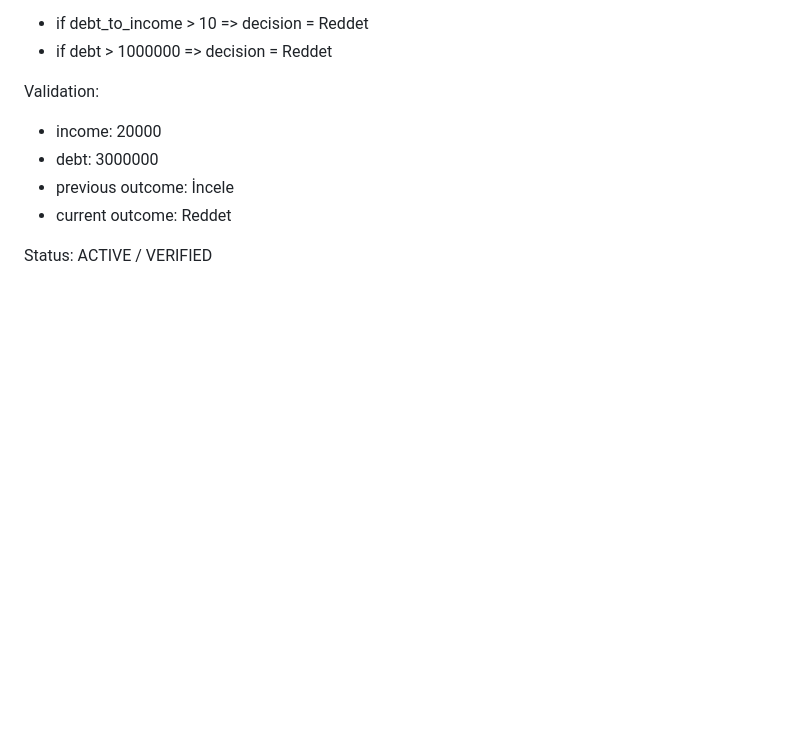
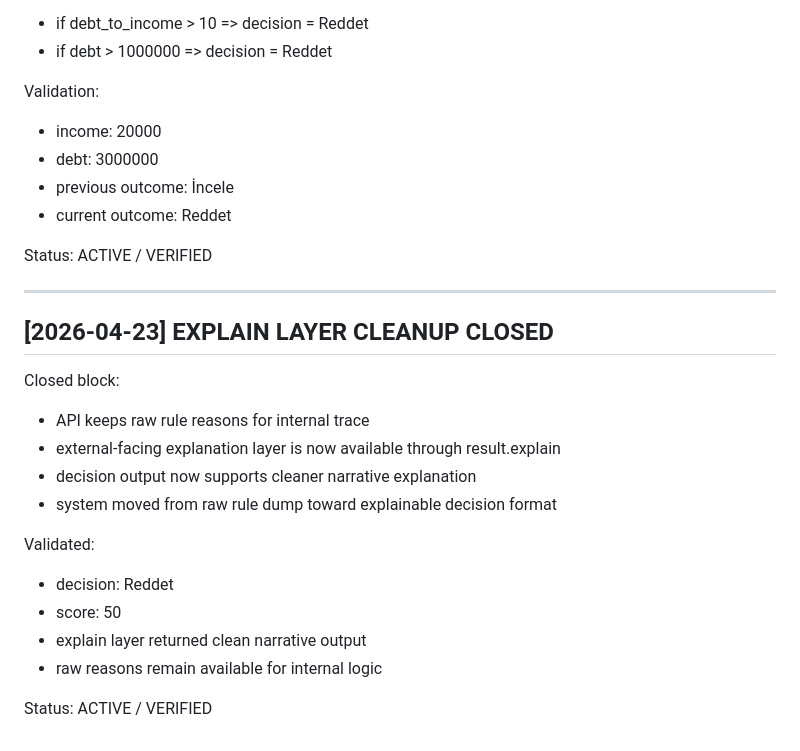
Before and after one commit to Mehmetaltas/zentra-core, a Markdown page: ZENTRA_LIVE_LOG.md, the part around the change. Drawn GitHub-style; blank space fills up the shorter version.

Commit message:
log explain layer cleanup

```diff
--- a/ZENTRA_LIVE_LOG.md
+++ b/ZENTRA_LIVE_LOG.md
@@ -481,3 +481,23 @@ Validation:
 
 Status:
 ACTIVE / VERIFIED
+
+
+---
+
+## [2026-04-23] EXPLAIN LAYER CLEANUP CLOSED
+
+Closed block:
+- API keeps raw rule reasons for internal trace
+- external-facing explanation layer is now available through result.explain
+- decision output now supports cleaner narrative explanation
+- system moved from raw rule dump toward explainable decision format
+
+Validated:
+- decision: Reddet
+- score: 50
+- explain layer returned clean narrative output
+- raw reasons remain available for internal logic
+
+Status:
+ACTIVE / VERIFIED
```
Also changed, not shown: docs/system-master-book.md (+17 -0 lines).
